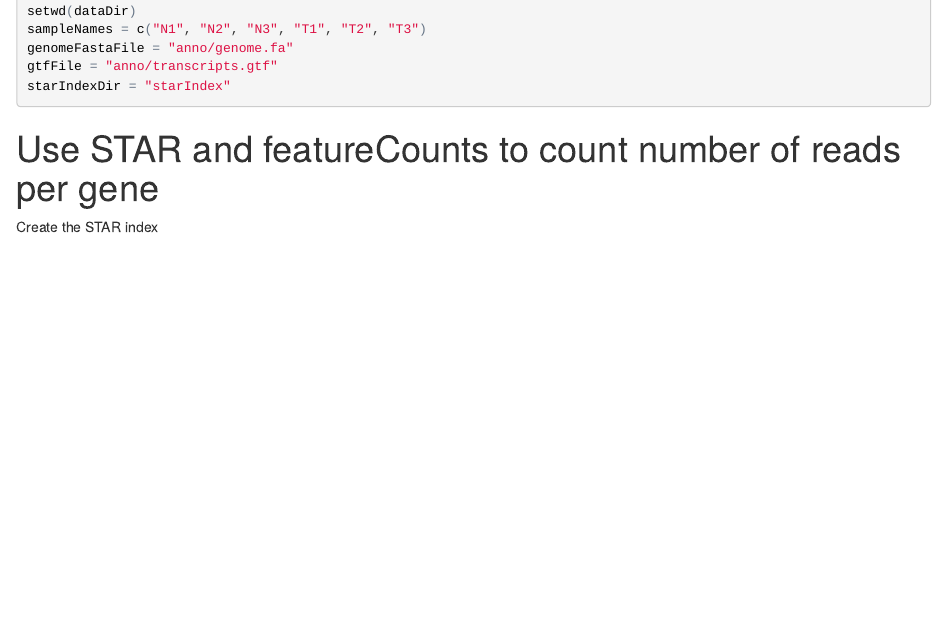
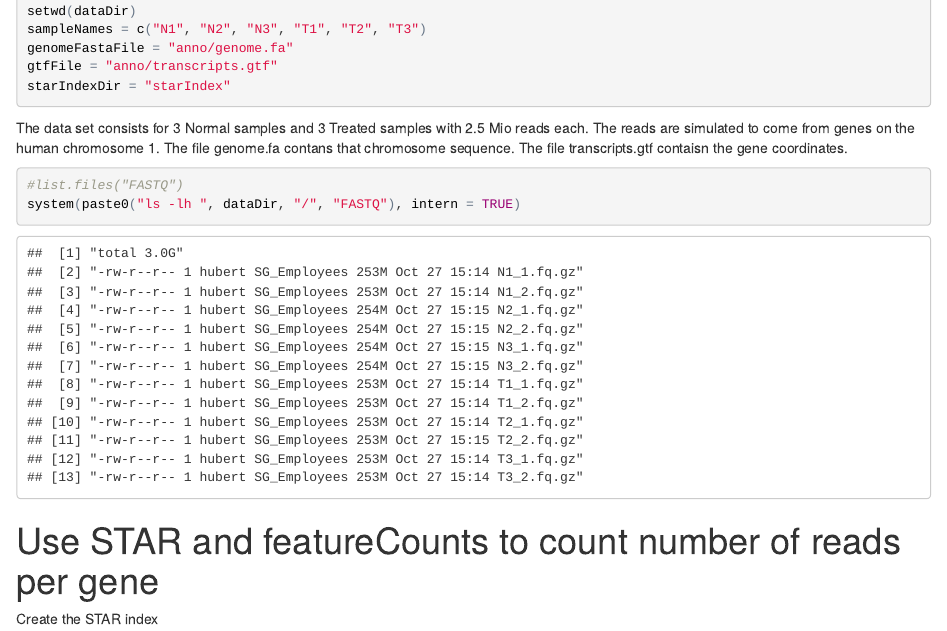
Before and after one commit to sta426hs2015/material, an R Markdown document (week8_02nov2015/exercise8/exercise8.Rmd): the page in a window 1100 px wide, from 320 px down. The pictures show the output file week8_02nov2015/exercise8/exercise8.html that the author committed with the source, opened offline.

Commit message:
update exercise

````diff
--- a/week8_02nov2015/exercise8/exercise8.Rmd
+++ b/week8_02nov2015/exercise8/exercise8.Rmd
@@ -22,6 +22,14 @@
 gtfFile = "anno/transcripts.gtf"
 starIndexDir = "starIndex"
 ```
+
+The data set consists for 3 Normal samples and 3 Treated samples with 2.5 Mio reads each. The reads are simulated to come from genes on the human chromosome 1. The file genome.fa contans that chromosome sequence. The file transcripts.gtf contaisn the gene coordinates.
+
+```{r}
+#list.files("FASTQ")
+system(paste0("ls -lh ", dataDir, "/", "FASTQ"), intern = TRUE)
+```
+
 
 # Use STAR and featureCounts to count number of reads per gene
 
````
Also changed, not shown: week8_02nov2015/exercise8/exercise8.html, week8_02nov2015/exercise8/exercise8.Rmd (2 more changed lines).
